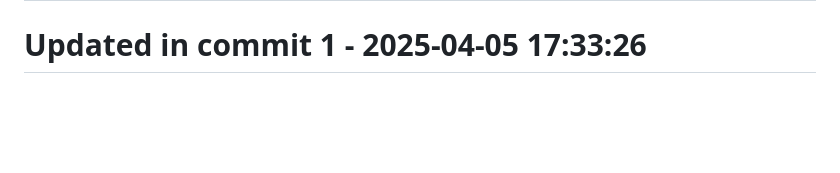
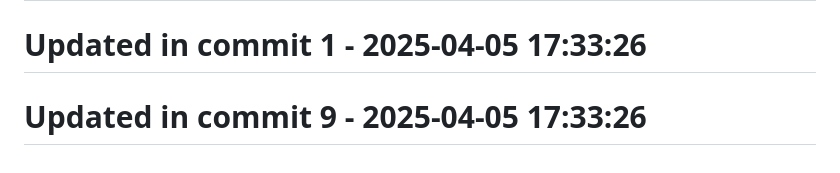
Before and after one commit to llamasearchai/llamasum, a Markdown page: README.md, the part around the change. Drawn GitHub-style; blank space fills up the shorter version.

```diff
--- a/README.md
+++ b/README.md
@@ -299,3 +299,5 @@ Comprehensive documentation is available for all LlamaSum features:
 # Updated in commit 25 - 2025-04-05 17:01:29
 
 # Updated in commit 1 - 2025-04-05 17:33:26
+
+# Updated in commit 9 - 2025-04-05 17:33:26
```
